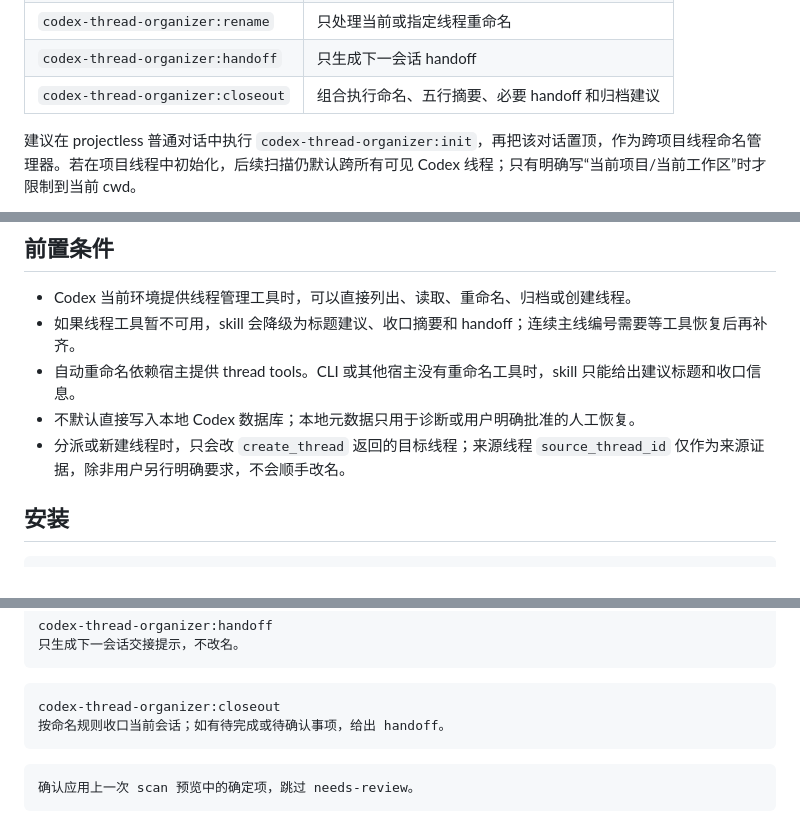
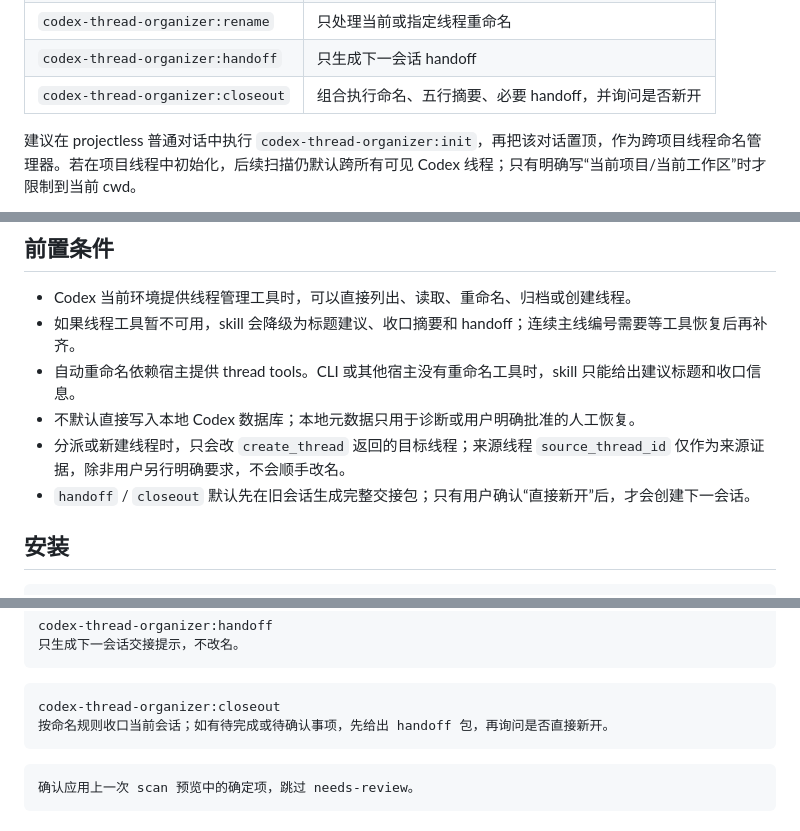
Before and after one commit to Seashell113/skills, a Markdown page: skills/codex-thread-organizer/README.md, 3 parts joined by grey strips. Rendered like a GitHub page.

````diff
--- a/skills/codex-thread-organizer/README.md
+++ b/skills/codex-thread-organizer/README.md
@@ -26,7 +26,7 @@
 | `codex-thread-organizer:scan` | 批量扫描最近或指定范围线程，只输出预览 |
 | `codex-thread-organizer:rename` | 只处理当前或指定线程重命名 |
 | `codex-thread-organizer:handoff` | 只生成下一会话 handoff |
-| `codex-thread-organizer:closeout` | 组合执行命名、五行摘要、必要 handoff 和归档建议 |
+| `codex-thread-organizer:closeout` | 组合执行命名、五行摘要、必要 handoff，并询问是否新开 |
 
 建议在 projectless 普通对话中执行 `codex-thread-organizer:init`，再把该对话置顶，作为跨项目线程命名管理器。若在项目线程中初始化，后续扫描仍默认跨所有可见 Codex 线程；只有明确写“当前项目/当前工作区”时才限制到当前 cwd。
 
@@ -39,6 +39,7 @@
 - 自动重命名依赖宿主提供 thread tools。CLI 或其他宿主没有重命名工具时，skill 只能给出建议标题和收口信息。
 - 不默认直接写入本地 Codex 数据库；本地元数据只用于诊断或用户明确批准的人工恢复。
 - 分派或新建线程时，只会改 `create_thread` 返回的目标线程；来源线程 `source_thread_id` 仅作为来源证据，除非用户另行明确要求，不会顺手改名。
+- `handoff` / `closeout` 默认先在旧会话生成完整交接包；只有用户确认“直接新开”后，才会创建下一会话。
 
 ## 安装
 
@@ -69,7 +70,7 @@ codex-thread-organizer:handoff
 
 ```text
 codex-thread-organizer:closeout
-按命名规则收口当前会话；如有待完成或待确认事项，给出 handoff。
+按命名规则收口当前会话；如有待完成或待确认事项，先给出 handoff 包，再询问是否直接新开。
 ```
 
 ```text
````
Also changed, not shown: skills/codex-thread-organizer/SKILL.md (+27 -3 lines).
